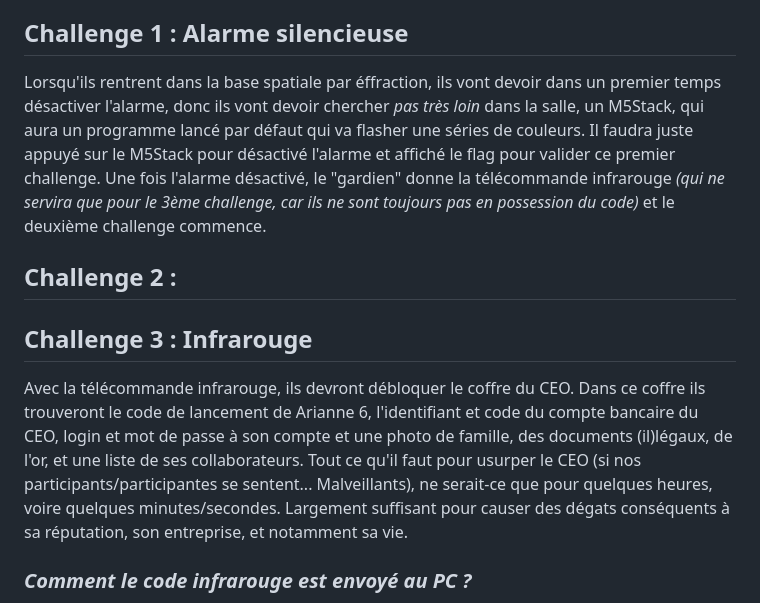
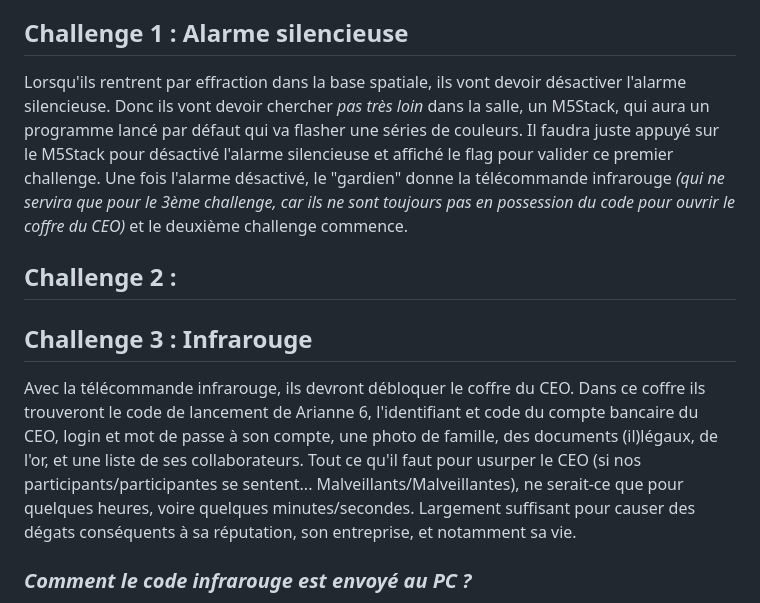
Before and after one commit to RipYep/Escape-Game, a Markdown page: README.md, the part around the change. Rendered like a GitHub page.

```diff
--- a/README.md
+++ b/README.md
@@ -17,13 +17,13 @@ Ou bien :
 S'ils décident de lancer la fusée grâce au code de lancement trouvé dans le coffre, ils pourront lancer la fusée, qui sera lancée trop tôt, et fera sûrement **BOOM**. Ou pas.
 
 ## Challenge 1 : Alarme silencieuse
-Lorsqu'ils rentrent dans la base spatiale par éffraction, ils vont devoir dans un premier temps désactiver l'alarme, donc ils vont devoir chercher *pas très loin* dans la salle, un M5Stack, qui aura un programme lancé par défaut qui va flasher une séries de couleurs. Il faudra juste appuyé sur le M5Stack pour désactivé l'alarme et affiché le flag pour valider ce premier challenge. Une fois l'alarme désactivé, le "gardien" donne la télécommande infrarouge *(qui ne servira que pour le 3ème challenge, car ils ne sont toujours pas en possession du code)* et le deuxième challenge commence.
+Lorsqu'ils rentrent par effraction dans la base spatiale, ils vont devoir désactiver l'alarme silencieuse. Donc ils vont devoir chercher *pas très loin* dans la salle, un M5Stack, qui aura un programme lancé par défaut qui va flasher une séries de couleurs. Il faudra juste appuyé sur le M5Stack pour désactivé l'alarme silencieuse et affiché le flag pour valider ce premier challenge. Une fois l'alarme désactivé, le "gardien" donne la télécommande infrarouge *(qui ne servira que pour le 3ème challenge, car ils ne sont toujours pas en possession du code pour ouvrir le coffre du CEO)* et le deuxième challenge commence.
 
 ## Challenge 2 :
 
 
 ## Challenge 3 : Infrarouge
-Avec la télécommande infrarouge, ils devront débloquer le coffre du CEO. Dans ce coffre ils trouveront le code de lancement de Arianne 6, l'identifiant et code du compte bancaire du CEO, login et mot de passe à son compte et une photo de famille, des documents (il)légaux, de l'or, et une liste de ses collaborateurs. Tout ce qu'il faut pour usurper le CEO (si nos participants/participantes se sentent... Malveillants), ne serait-ce que pour quelques heures, voire quelques minutes/secondes. Largement suffisant pour causer des dégats conséquents à sa réputation, son entreprise, et notamment sa vie.
+Avec la télécommande infrarouge, ils devront débloquer le coffre du CEO. Dans ce coffre ils trouveront le code de lancement de Arianne 6, l'identifiant et code du compte bancaire du CEO, login et mot de passe à son compte, une photo de famille, des documents (il)légaux, de l'or, et une liste de ses collaborateurs. Tout ce qu'il faut pour usurper le CEO (si nos participants/participantes se sentent... Malveillants/Malveillantes), ne serait-ce que pour quelques heures, voire quelques minutes/secondes. Largement suffisant pour causer des dégats conséquents à sa réputation, son entreprise, et notamment sa vie.
 
 ### *Comment le code infrarouge est envoyé au PC ?*
 Un code python server.py sur le raspberry qui fait office de émetteur, lance ir-keytable et le serveur **Mosquitto**, et chaque ***touche numérique infrarouge*** détécter de la télécommande infrarouge, sera envoyé au PC. Ils devront taper un code puis appuyé sur **OK** sur la télécommande IR pour pouvoir "submit" le code infrarouge au PC, et surtout pour "notifier" le PC (le recépteur) d'enregistrer le code dans le fichier ***codeIR.txt*** pour que le code C++ puisse lire le fichier, et vérifier si le code est valide.
```
